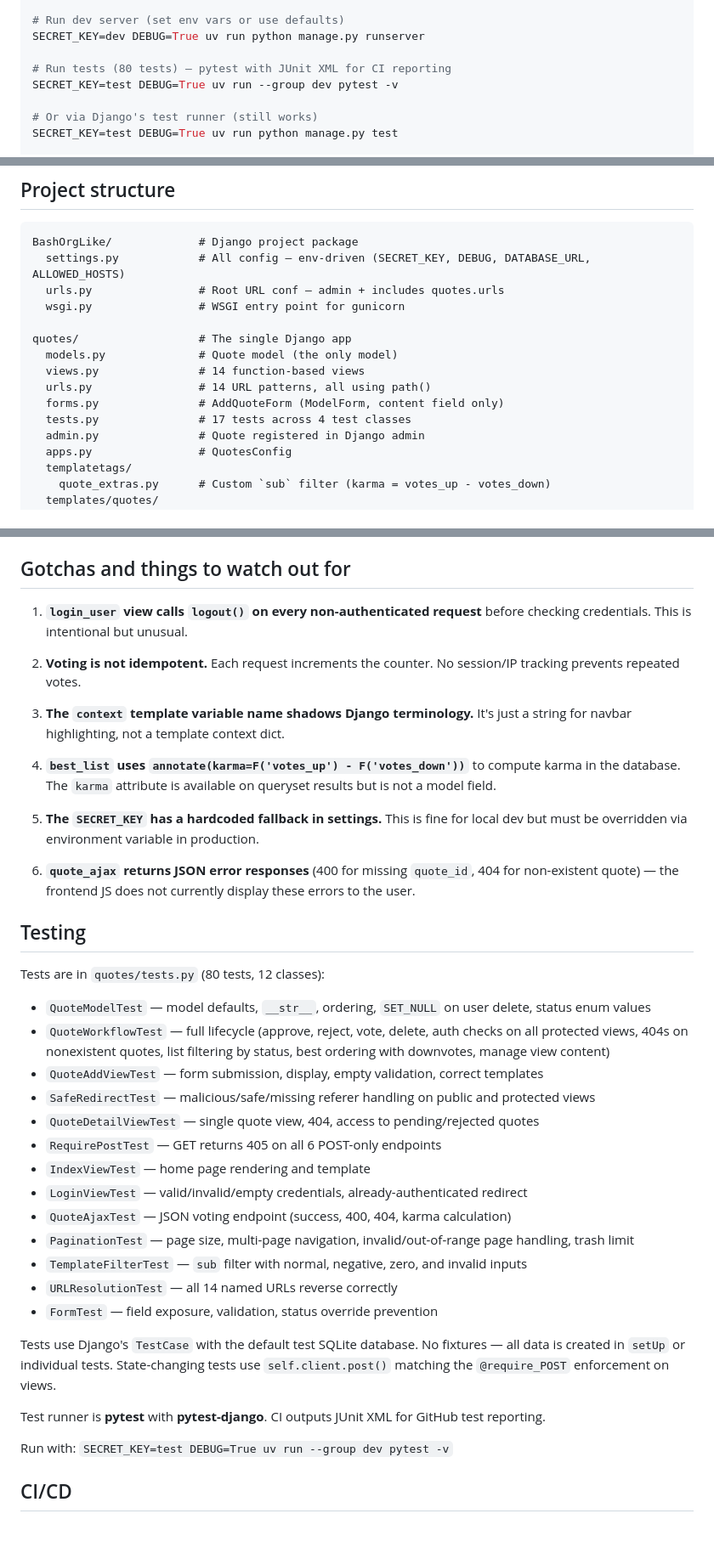
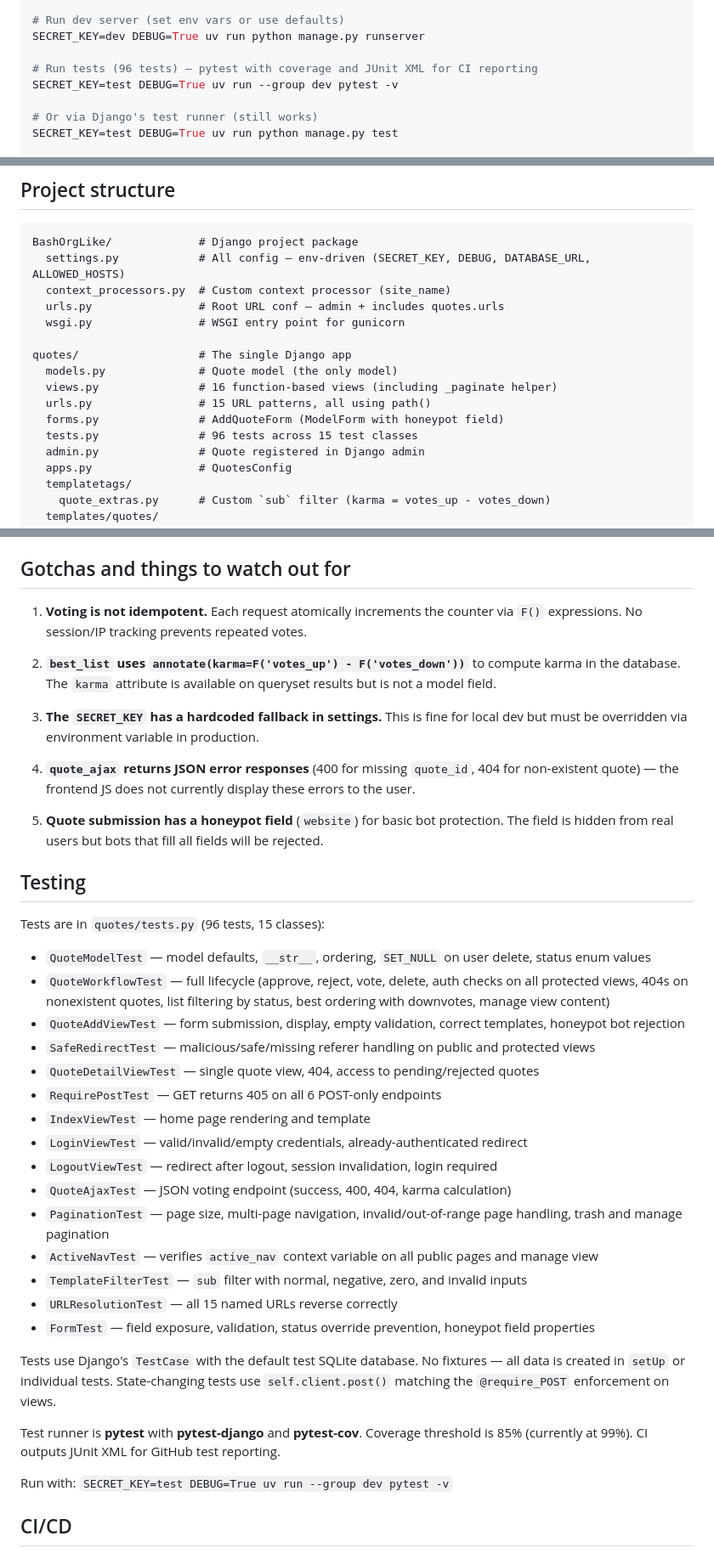
Before and after one commit to KrzysztofHajdamowicz/bash.org-like, a Markdown page: CLAUDE.md, 3 parts joined by grey strips. Shown at 85% size. Rendered like a GitHub page; blank space fills up the shorter version.

Commit message:
Update CLAUDE.md to reflect all code improvements
Sync documentation with: F() vote expressions, context processor,
active_nav rename, logout view, pagination changes, honeypot field,
pytest-cov, updated test count (96), updated file/view/URL counts,
and removed obsolete gotchas.

Co-Authored-By: Claude Opus 4.6 <noreply@anthropic.com>

````diff
--- a/CLAUDE.md
+++ b/CLAUDE.md
@@ -24,7 +24,7 @@ uv sync --extra postgres --extra mysql  # both
 # Run dev server (set env vars or use defaults)
 SECRET_KEY=dev DEBUG=True uv run python manage.py runserver
 
-# Run tests (80 tests) — pytest with JUnit XML for CI reporting
+# Run tests (96 tests) — pytest with coverage and JUnit XML for CI reporting
 SECRET_KEY=test DEBUG=True uv run --group dev pytest -v
 
 # Or via Django's test runner (still works)
@@ -45,15 +45,16 @@ docker compose --profile sqlite up --build
 ```
 BashOrgLike/             # Django project package
   settings.py            # All config — env-driven (SECRET_KEY, DEBUG, DATABASE_URL, ALLOWED_HOSTS)
+  context_processors.py  # Custom context processor (site_name)
   urls.py                # Root URL conf — admin + includes quotes.urls
   wsgi.py                # WSGI entry point for gunicorn
 
 quotes/                  # The single Django app
   models.py              # Quote model (the only model)
-  views.py               # 14 function-based views
-  urls.py                # 14 URL patterns, all using path()
-  forms.py               # AddQuoteForm (ModelForm, content field only)
-  tests.py               # 17 tests across 4 test classes
+  views.py               # 16 function-based views (including _paginate helper)
+  urls.py                # 15 URL patterns, all using path()
+  forms.py               # AddQuoteForm (ModelForm with honeypot field)
+  tests.py               # 96 tests across 15 test classes
   admin.py               # Quote registered in Django admin
   apps.py                # QuotesConfig
   templatetags/
@@ -142,38 +149,38 @@ WhiteNoise serves static files. `STATIC_ROOT = BASE_DIR / 'staticfiles'`. The `i
 
 ## Gotchas and things to watch out for
 
-1. **`login_user` view calls `logout()` on every non-authenticated request** before checking credentials. This is intentional but unusual.
+1. **Voting is not idempotent.** Each request atomically increments the counter via `F()` expressions. No session/IP tracking prevents repeated votes.
 
-2. **Voting is not idempotent.** Each request increments the counter. No session/IP tracking prevents repeated votes.
+2. **`best_list` uses `annotate(karma=F('votes_up') - F('votes_down'))`** to compute karma in the database. The `karma` attribute is available on queryset results but is not a model field.
 
-3. **The `context` template variable name shadows Django terminology.** It's just a string for navbar highlighting, not a template context dict.
+3. **The `SECRET_KEY` has a hardcoded fallback in settings.** This is fine for local dev but must be overridden via environment variable in production.
 
-4. **`best_list` uses `annotate(karma=F('votes_up') - F('votes_down'))`** to compute karma in the database. The `karma` attribute is available on queryset results but is not a model field.
+4. **`quote_ajax` returns JSON error responses** (400 for missing `quote_id`, 404 for non-existent quote) — the frontend JS does not currently display these errors to the user.
 
-5. **The `SECRET_KEY` has a hardcoded fallback in settings.** This is fine for local dev but must be overridden via environment variable in production.
-
-6. **`quote_ajax` returns JSON error responses** (400 for missing `quote_id`, 404 for non-existent quote) — the frontend JS does not currently display these errors to the user.
+5. **Quote submission has a honeypot field** (`website`) for basic bot protection. The field is hidden from real users but bots that fill all fields will be rejected.
 
 ## Testing
 
-Tests are in `quotes/tests.py` (80 tests, 12 classes):
+Tests are in `quotes/tests.py` (96 tests, 15 classes):
 - `QuoteModelTest` — model defaults, `__str__`, ordering, `SET_NULL` on user delete, status enum values
 - `QuoteWorkflowTest` — full lifecycle (approve, reject, vote, delete, auth checks on all protected views, 404s on nonexistent quotes, list filtering by status, best ordering with downvotes, manage view content)
-- `QuoteAddViewTest` — form submission, display, empty validation, correct templates
+- `QuoteAddViewTest` — form submission, display, empty validation, correct templates, honeypot bot rejection
 - `SafeRedirectTest` — malicious/safe/missing referer handling on public and protected views
 - `QuoteDetailViewTest` — single quote view, 404, access to pending/rejected quotes
 - `RequirePostTest` — GET returns 405 on all 6 POST-only endpoints
 - `IndexViewTest` — home page rendering and template
 - `LoginViewTest` — valid/invalid/empty credentials, already-authenticated redirect
+- `LogoutViewTest` — redirect after logout, session invalidation, login required
 - `QuoteAjaxTest` — JSON voting endpoint (success, 400, 404, karma calculation)
-- `PaginationTest` — page size, multi-page navigation, invalid/out-of-range page handling, trash limit
+- `PaginationTest` — page size, multi-page navigation, invalid/out-of-range page handling, trash and manage pagination
+- `ActiveNavTest` — verifies `active_nav` context variable on all public pages and manage view
 - `TemplateFilterTest` — `sub` filter with normal, negative, zero, and invalid inputs
-- `URLResolutionTest` — all 14 named URLs reverse correctly
-- `FormTest` — field exposure, validation, status override prevention
+- `URLResolutionTest` — all 15 named URLs reverse correctly
+- `FormTest` — field exposure, validation, status override prevention, honeypot field properties
 
 Tests use Django's `TestCase` with the default test SQLite database. No fixtures — all data is created in `setUp` or individual tests. State-changing tests use `self.client.post()` matching the `@require_POST` enforcement on views.
 
-Test runner is **pytest** with **pytest-django**. CI outputs JUnit XML for GitHub test reporting.
+Test runner is **pytest** with **pytest-django** and **pytest-cov**. Coverage threshold is 85% (currently at 99%). CI outputs JUnit XML for GitHub test reporting.
 
 Run with: `SECRET_KEY=test DEBUG=True uv run --group dev pytest -v`
 
````
Also changed, not shown: other parts of CLAUDE.md (+9 -3 lines).
